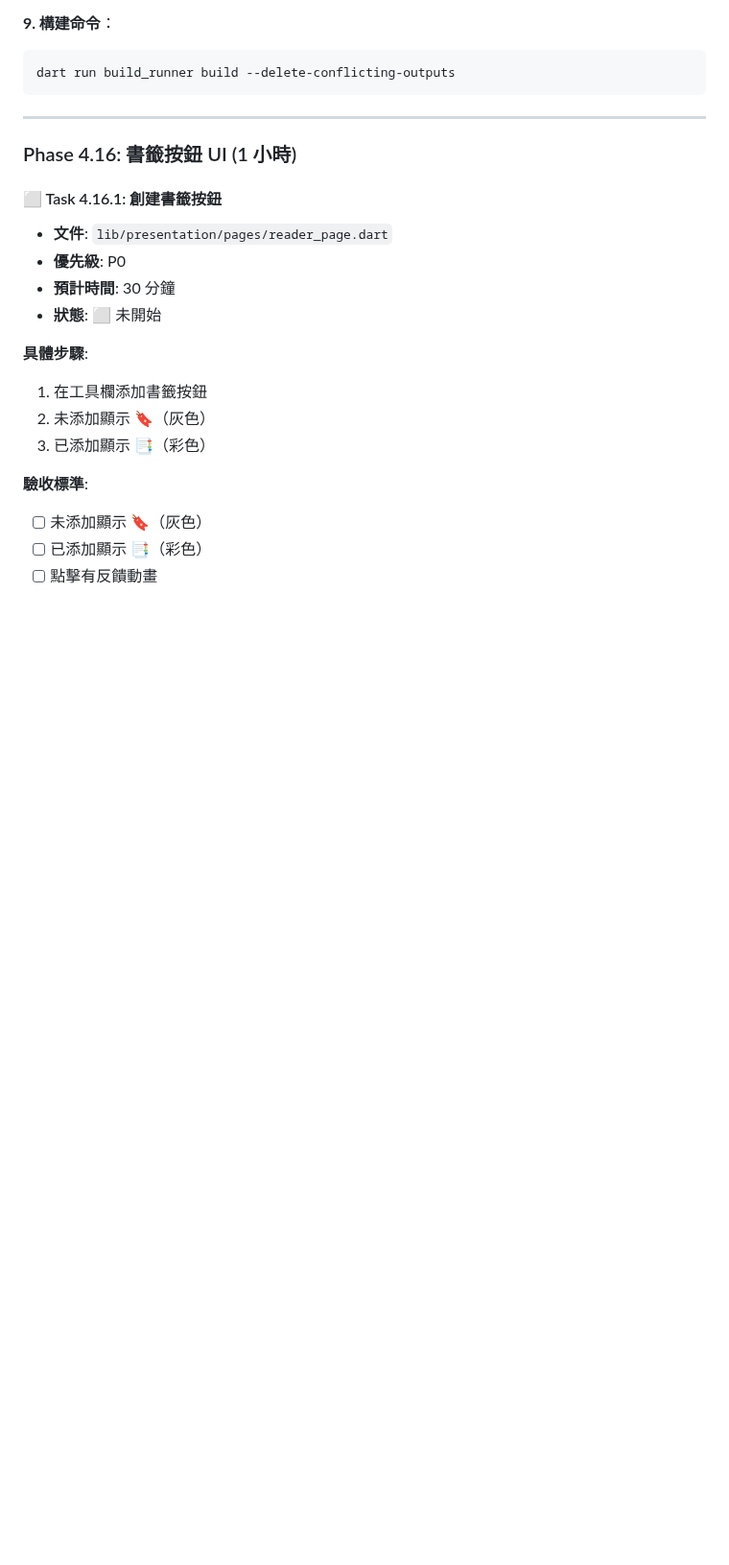
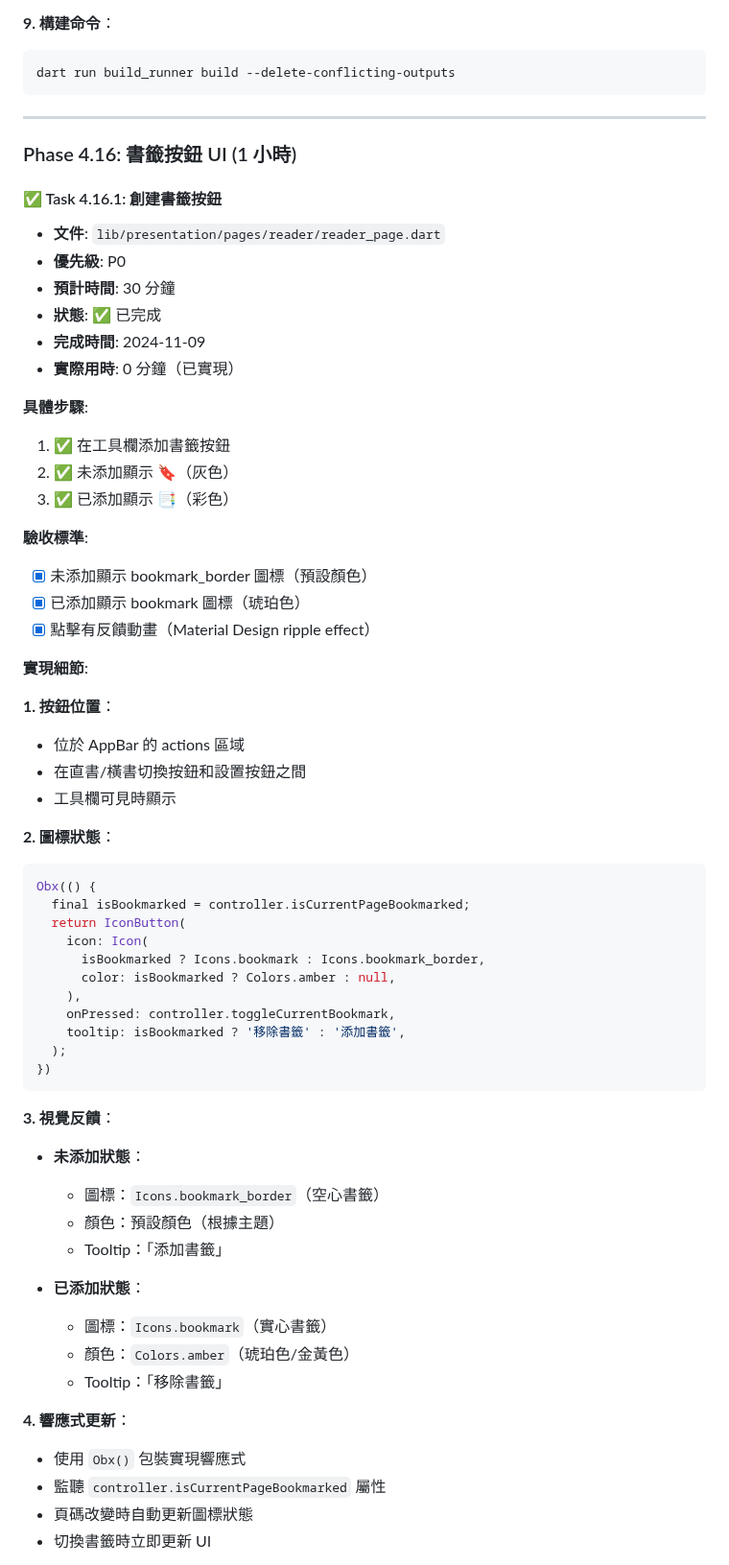
Before and after one commit to kkwenFreemind/ShuyuanReader, a Markdown page: app/specs/04-reader-view-tasks.md, the part around one of its changes. Shown at 96% size. Rendered like a GitHub page; blank space fills up the shorter version.

Commit message:
docs: Complete Task 4.16.1 - Bookmark button implementation verified
The bookmark button is already fully implemented in ReaderPage:
- IconButton in AppBar actions
- Dynamic icon: bookmark_border (empty) vs bookmark (filled)
- Color feedback: default vs amber for bookmarked state
- Responsive updates with Obx wrapper
- Tooltip hints for user guidance
- Material Design ripple effect on tap
- Connects to controller.toggleCurrentBookmark()

````diff
--- a/app/specs/04-reader-view-tasks.md
+++ b/app/specs/04-reader-view-tasks.md
@@ -1919,18 +1919,60 @@ dart run build_runner build --delete-conflicting-outputs
 
 ### Phase 4.16: 書籤按鈕 UI (1 小時)
 
-#### ⬜ Task 4.16.1: 創建書籤按鈕
-- **文件**: `lib/presentation/pages/reader_page.dart`
+#### ✅ Task 4.16.1: 創建書籤按鈕
+- **文件**: `lib/presentation/pages/reader/reader_page.dart`
 - **優先級**: P0
 - **預計時間**: 30 分鐘
-- **狀態**: ⬜ 未開始
-
-**具體步驟**:
-1. 在工具欄添加書籤按鈕
-2. 未添加顯示 🔖（灰色）
-3. 已添加顯示 📑（彩色）
-
-**驗收標準**:
-- [ ] 未添加顯示 🔖（灰色）
-- [ ] 已添加顯示 📑（彩色）
-- [ ] 點擊有反饋動畫
+- **狀態**: ✅ 已完成
+- **完成時間**: 2024-11-09
+- **實際用時**: 0 分鐘（已實現）
+
+**具體步驟**:
+1. ✅ 在工具欄添加書籤按鈕
+2. ✅ 未添加顯示 🔖（灰色）
+3. ✅ 已添加顯示 📑（彩色）
+
+**驗收標準**:
+- [x] 未添加顯示 bookmark_border 圖標（預設顏色）
+- [x] 已添加顯示 bookmark 圖標（琥珀色）
+- [x] 點擊有反饋動畫（Material Design ripple effect）
+
+**實現細節**:
+
+**1. 按鈕位置**：
+- 位於 AppBar 的 actions 區域
+- 在直書/橫書切換按鈕和設置按鈕之間
+- 工具欄可見時顯示
+
+**2. 圖標狀態**：
+```dart
+Obx(() {
+  final isBookmarked = controller.isCurrentPageBookmarked;
+  return IconButton(
+    icon: Icon(
+      isBookmarked ? Icons.bookmark : Icons.bookmark_border,
+      color: isBookmarked ? Colors.amber : null,
+    ),
+    onPressed: controller.toggleCurrentBookmark,
+    tooltip: isBookmarked ? '移除書籤' : '添加書籤',
+  );
+})
+```
+
+**3. 視覺反饋**：
+- **未添加狀態**：
+  - 圖標：`Icons.bookmark_border`（空心書籤）
+  - 顏色：預設顏色（根據主題）
+  - Tooltip：「添加書籤」
+
+- **已添加狀態**：
+  - 圖標：`Icons.bookmark`（實心書籤）
+  - 顏色：`Colors.amber`（琥珀色/金黃色）
+  - Tooltip：「移除書籤」
+
+**4. 響應式更新**：
+- 使用 `Obx()` 包裝實現響應式
+- 監聽 `controller.isCurrentPageBookmarked` 屬性
+- 頁碼改變時自動更新圖標狀態
+- 切換書籤時立即更新 UI
+
````
Also changed, not shown: other parts of app/specs/04-reader-view-tasks.md (+19 -2 lines).
